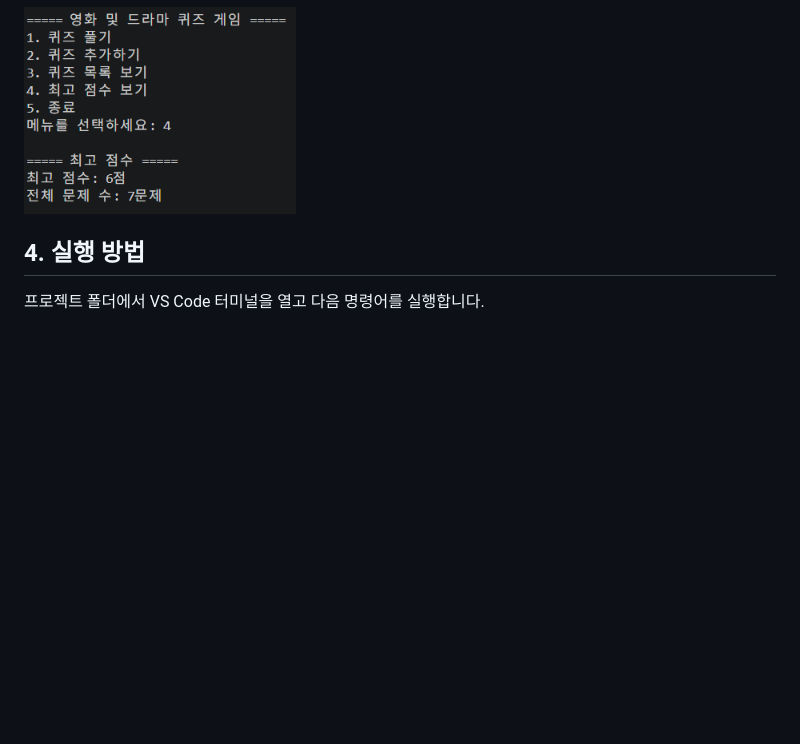
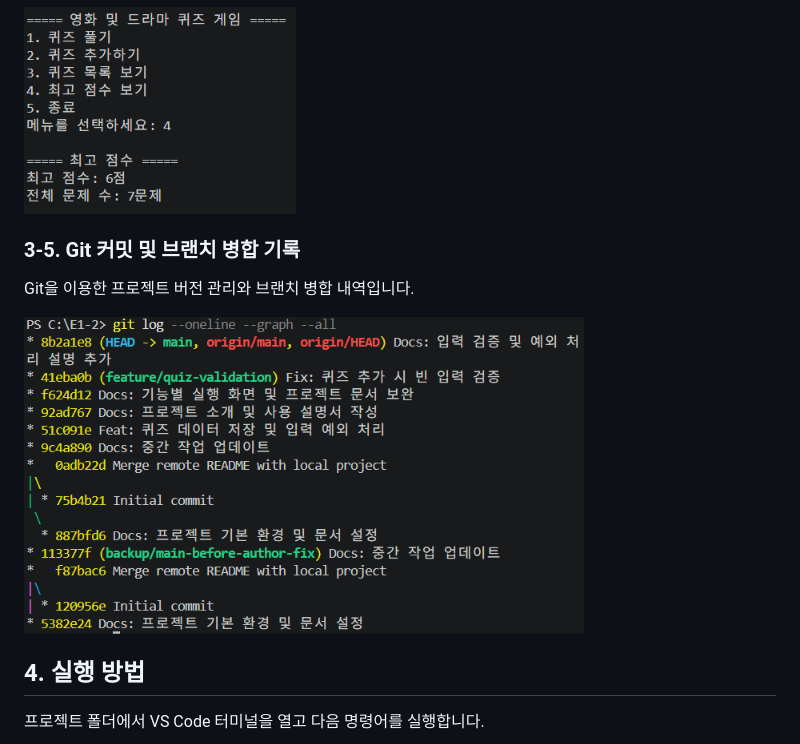
Before and after one commit to lyjkhy/E1-2, a Markdown page: README.md, the part around the change. GitHub-like rendering; pictures changed too: docs/screenshots/06_git_log.png (added); blank space fills up the shorter version.

Commit message:
Docs: Git 로그 스크린샷 추가

```diff
--- a/README.md
+++ b/README.md
@@ -36,6 +36,11 @@
 게임에서 기록한 최고 점수와 전체 문제 수를 확인합니다.
 
 ![최고 점수](docs/screenshots/05_best_score.png)
+
+### 3-5. Git 커밋 및 브랜치 병합 기록
+Git을 이용한 프로젝트 버전 관리와 브랜치 병합 내역입니다.
+
+![Git 로그](docs/screenshots/06_git_log.png)
 
 ## 4. 실행 방법
 
```
